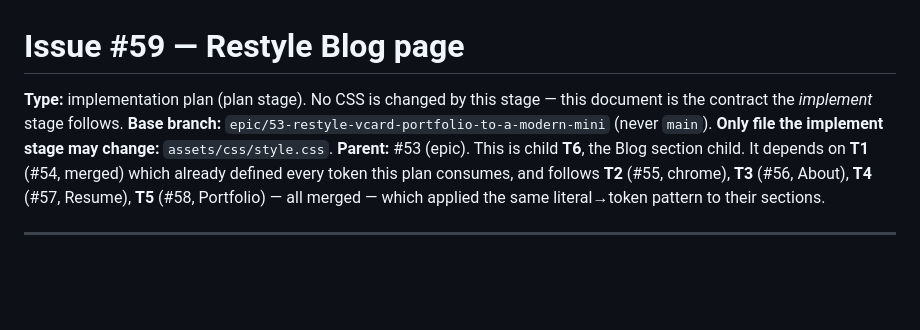
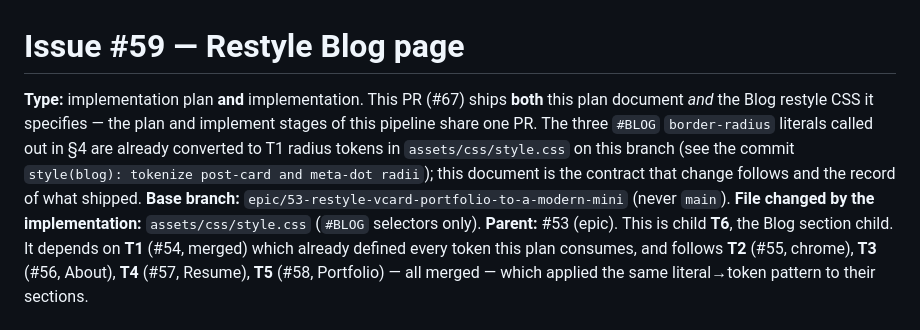
Before and after one commit to SpecstraAI/vcard-portfolio, a Markdown page: docs/plans/issue-59-restyle-blog-page.md, the part around the change. GitHub-like rendering; blank space fills up the shorter version.

Commit message:
docs(blog): reconcile plan doc scope with shipped CSS
The plan header claimed 'No CSS is changed by this stage,' contradicting
the blog radius-token CSS shipped on this same branch/PR (#67). Reword the
header to state plainly that this PR carries both the implementation plan
and the #BLOG restyle implementation (three border-radius literals -> T1
radius tokens), so the plan narrative and the actual diff agree.

Co-Authored-By: Claude Opus 4.8 <noreply@anthropic.com>

```diff
--- a/docs/plans/issue-59-restyle-blog-page.md
+++ b/docs/plans/issue-59-restyle-blog-page.md
@@ -1,9 +1,13 @@
 # Issue #59 — Restyle Blog page
 
-**Type:** implementation plan (plan stage). No CSS is changed by this stage — this
-document is the contract the *implement* stage follows.
+**Type:** implementation plan **and** implementation. This PR (#67) ships **both** this
+plan document *and* the Blog restyle CSS it specifies — the plan and implement stages of
+this pipeline share one PR. The three `#BLOG` `border-radius` literals called out in §4
+are already converted to T1 radius tokens in `assets/css/style.css` on this branch (see
+the commit `style(blog): tokenize post-card and meta-dot radii`); this document is the
+contract that change follows and the record of what shipped.
 **Base branch:** `epic/53-restyle-vcard-portfolio-to-a-modern-mini` (never `main`).
-**Only file the implement stage may change:** `assets/css/style.css`.
+**File changed by the implementation:** `assets/css/style.css` (`#BLOG` selectors only).
 **Parent:** #53 (epic). This is child **T6**, the Blog section child. It depends on
 **T1** (#54, merged) which already defined every token this plan consumes, and follows
 **T2** (#55, chrome), **T3** (#56, About), **T4** (#57, Resume), **T5** (#58,
```
